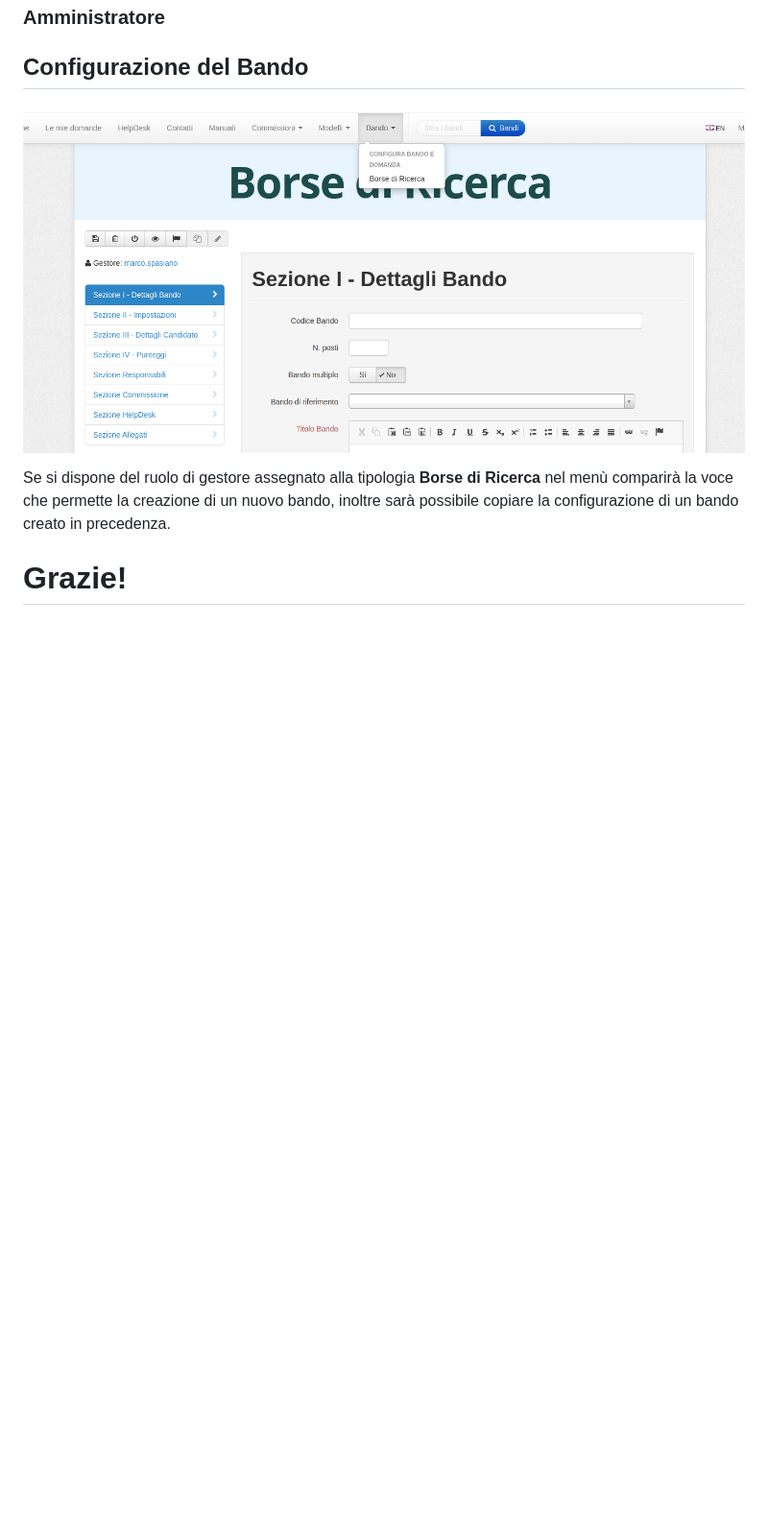
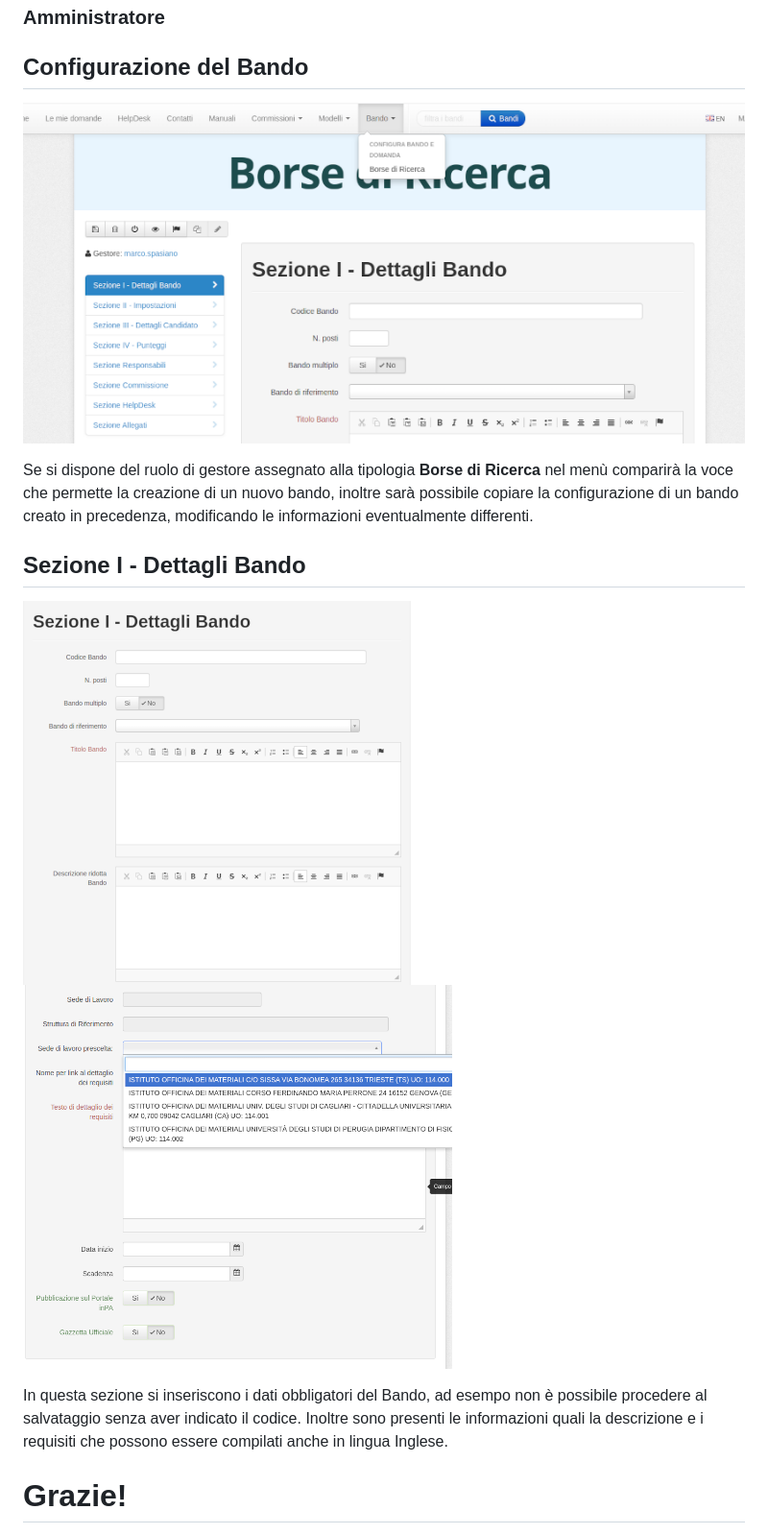
Before and after one commit to mspasiano/borse-ricerca-2023, a Markdown page: README.md, the part around the change printed below. Shown: that part at 96% size. Rendered like a GitHub page; pictures changed too: img/conf_bando_1.png, img/conf_bando_2.png (added), img/conf_bando_3.png (added); blank space fills up the shorter version.

Commit message:
continuation of the presentation

```diff
--- a/README.md
+++ b/README.md
@@ -28,11 +28,18 @@ tra cui AGID, Accademia Nazionale dei Lincei, Istituto Superiore di Sanità, Con
 
 <!--s-->
 ## Configurazione del Bando
-#### ![Configuraione Bando](img/conf_bando_1.png)
+![Configuraione Bando](img/conf_bando_1.png)
 
 Se si dispone del ruolo di gestore assegnato alla tipologia **Borse di Ricerca** nel menù comparirà la voce che permette
-la creazione di un nuovo bando, inoltre sarà possibile copiare la configurazione di un bando creato in precedenza.
+la creazione di un nuovo bando, inoltre sarà possibile copiare la configurazione di un bando creato in precedenza, modificando
+le informazioni eventualmente differenti.<!-- .element: class="text-justify" -->
 
+<!--v-->
+## Sezione I - Dettagli Bando
+![Configuraione Bando](img/conf_bando_2.png) ![Configuraione Bando](img/conf_bando_3.png)
+
+In questa sezione si inseriscono i dati obbligatori del Bando, ad esempo non è possibile procedere al salvataggio senza aver indicato il codice.
+Inoltre sono presenti le informazioni quali la descrizione e i requisiti che possono essere compilati anche in lingua Inglese.
 
 <!--s-->
 
```
Also changed, not shown: other parts of README.md (+1 -1 lines).
